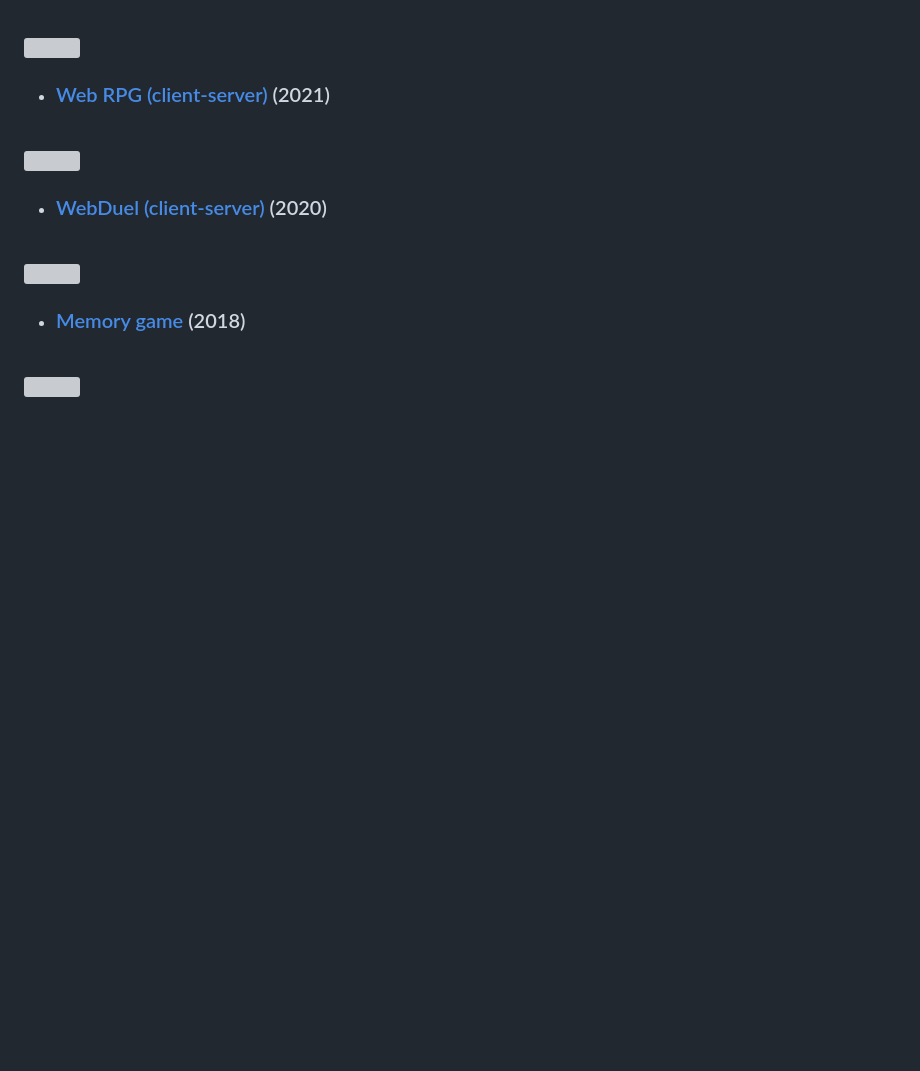
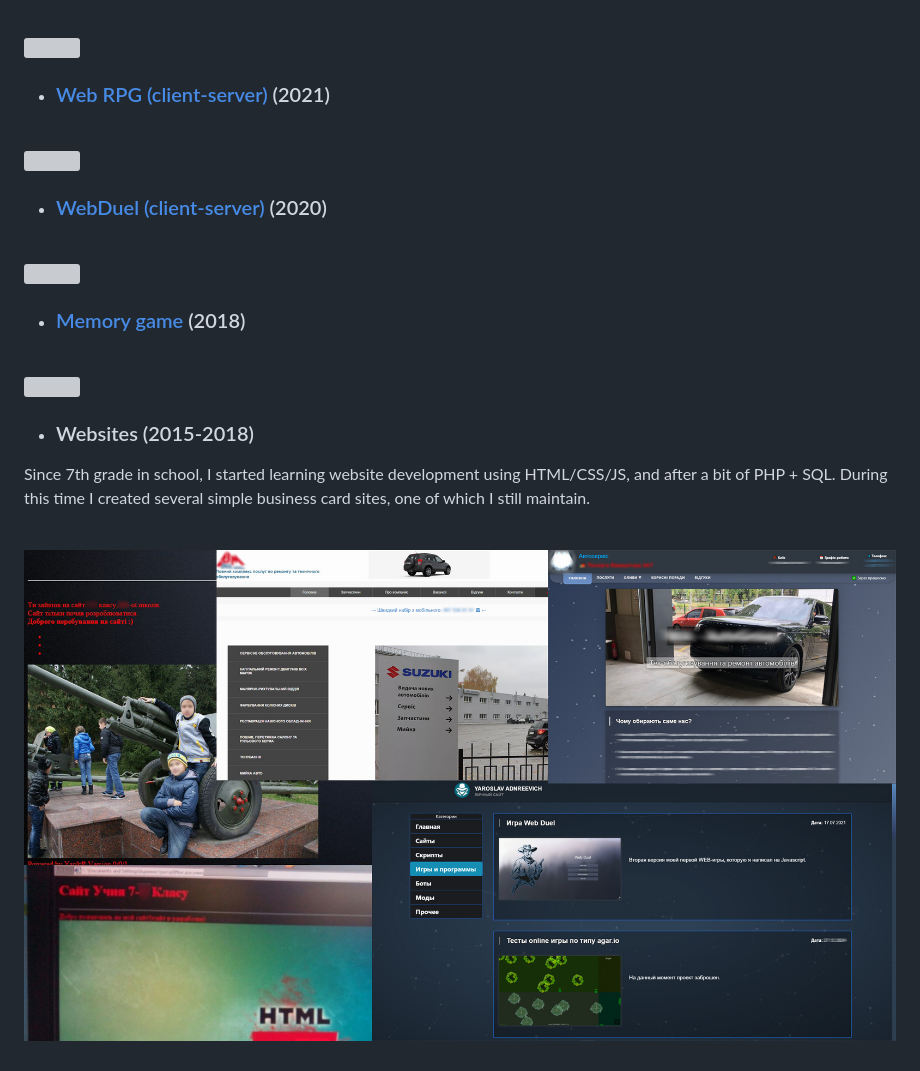
Before and after one commit to yaroslav-andriyovich/my-old-web-projects, a Markdown page: README.md, the part around the change. Rendered like a GitHub page; pictures changed too: readme-resources/websites.jpg (added); blank space fills up the shorter version; grey boxes are pictures that could not be loaded.

Commit message:
Added websites info

```diff
--- a/README.md
+++ b/README.md
@@ -27,3 +27,12 @@
     <br/>
     <img width="60%" src="./memory-game/memory-game-demo.gif">
 </p>
+
+- ### Websites (2015-2018)
+
+Since 7th grade in school, I started learning website development using HTML/CSS/JS, and after a bit of PHP + SQL. During this time I created several simple business card sites, one of which I still maintain.
+
+<p>
+    <br/>
+    <img width="100%" src="./readme-resources/websites.jpg">
+</p>
```
